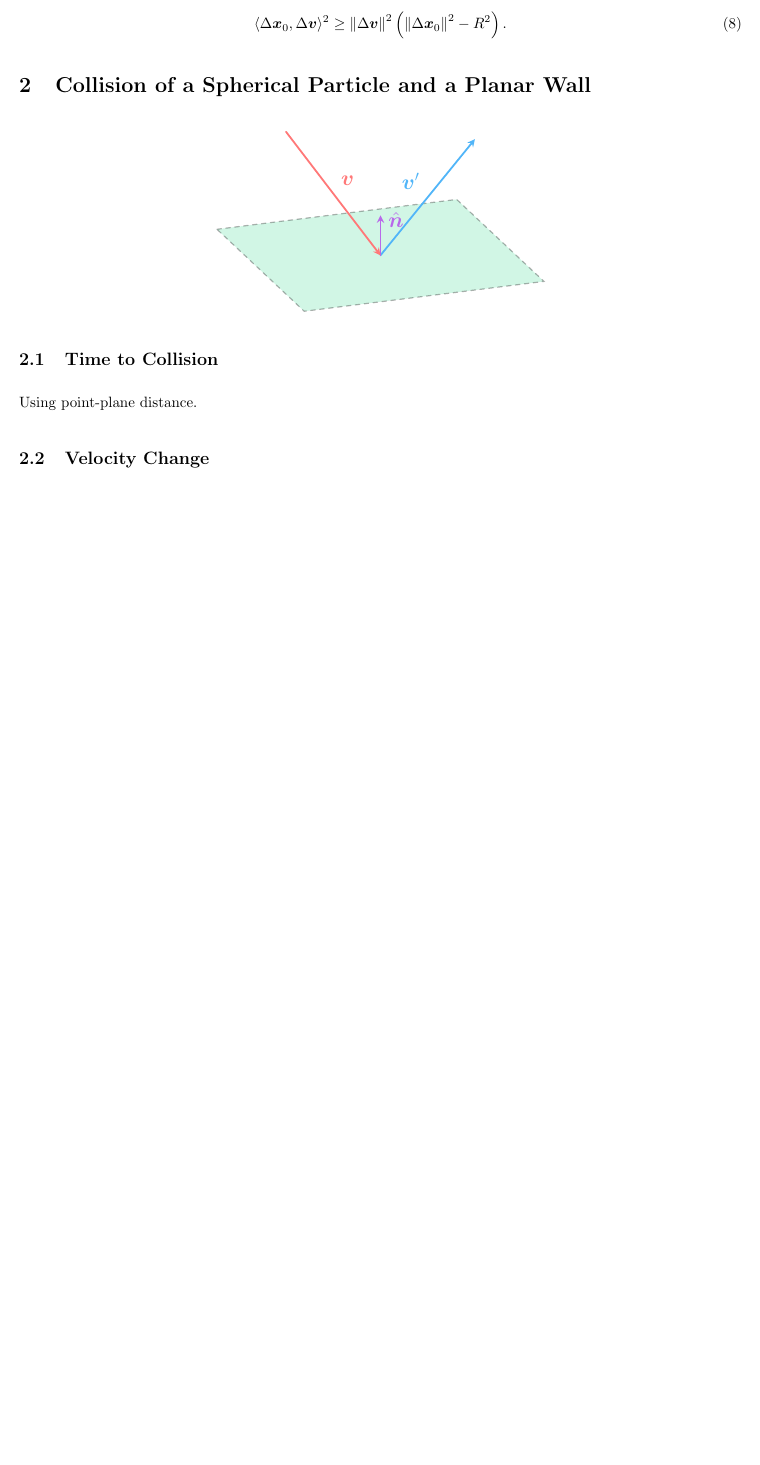
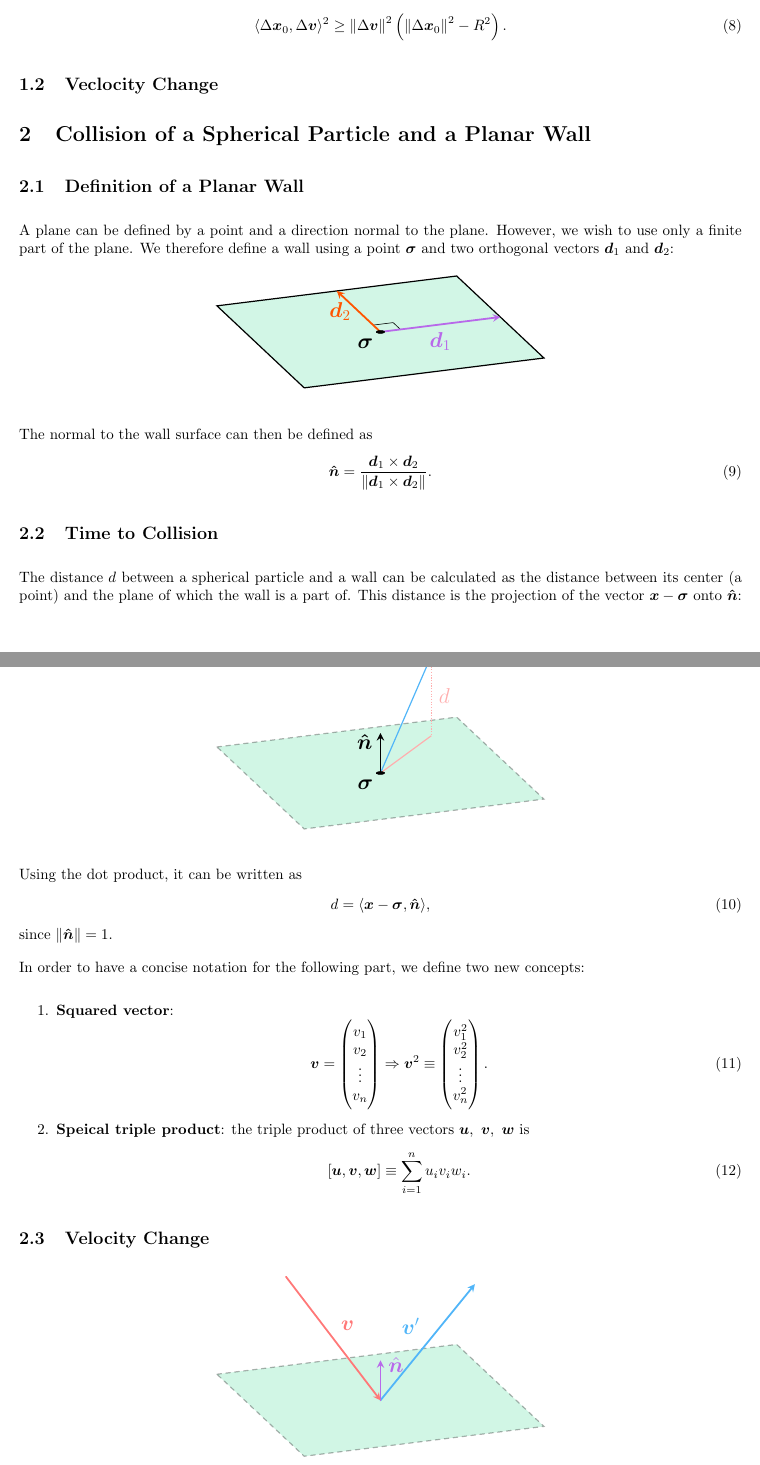
Before and after one commit to pelegs/priority_queue, a LaTeX document (calcs.tex): part of page 2 of 3 before the commit and two parts of pages 2 and 3 of 3 after it, the two joined at a grey line, cut so that both start at the same text, the shorter picture padded with empty space. Compiled offline with pdfLaTeX.

Commit message:
Started work on p-w time to collision

```diff
--- a/calcs.tex
+++ b/calcs.tex
@@ -133,7 +136,76 @@ or in explicit vector form
 		\label{eq:if_collision}
 	\end{equation}
 
+\subsection{Veclocity Change}
+
+%% ----- Particle-Wall ----- %%
 \section{Collision of a Spherical Particle and a Planar Wall}
+\subsection{Definition of a Planar Wall}
+A plane can be defined by a point and a direction normal to the plane. However, we wish to use only a finite part of the plane. We therefore define a wall using a point $\bm{\sigma}$ and two orthogonal vectors $\bm{d}_{1}$ and $\bm{d}_{2}$:
+
+\begin{figure}[H]
+	\centering
+	\tdplotsetmaincoords{110}{20}
+	\begin{tikzpicture}[tdplot_main_coords]
+		\Large
+		\draw[thick, fill=col3!30] (-3,-3,0) -- (3,-3,0) -- (3,3,0) -- (-3,3,0) -- cycle;
+		\draw (0,-0.5,0) -- (0.5,-0.5,0) -- (0.5,0,0);
+		\draw[vector, col4] (0,0,0) -- node [midway, below] {$\bm{d}_{1}$} (3,0,0);
+		\draw[vector, col5] (0,0,0) -- node [midway, left] {$\bm{d}_{2}$} (0,-3,0);
+		\filldraw (0,0,0) circle (0.1) node [below left] {$\bm{\sigma}$};
+	\end{tikzpicture}
+\end{figure}
+
+The normal to the wall surface can then be defined as
+\begin{equation}
+	\bm{\hat{n}} = \frac{\bm{d}_{1} \times \bm{d}_{2}}{\Norm{\bm{d}_{1} \times \bm{d}_{2}}}.
+	\label{eq:surfce_norm}
+\end{equation}
+
+\subsection{Time to Collision}
+The distance $d$ between a spherical particle and a wall can be calculated as the distance between its center (a point) and the plane of which the wall is a part of. This distance is the projection of the vector $\bm{x}-\bm{\sigma}$ onto $\bm{\hat{n}}$:
+
+\begin{figure}[H]
+	\centering
+	\tdplotsetmaincoords{110}{20}
+	\begin{tikzpicture}[tdplot_main_coords]
+		\Large
+		\draw[thick, dashed, cap=round, fill=col3, opacity=0.3] (-3,-3,0) -- (3,-3,0) -- (3,3,0) -- (-3,3,0) -- cycle;
+		\coordinate (x) at (2,-2,2);
+		\coordinate (x_) at ($(x)-(0,0,2)$);
+		\draw[vector, thick, col2] (0,0,0) -- (x);
+		\draw[thick, densely dotted, col1!60] (x) -- (x_) node [midway, right] {$d$};
+		\node[draw=none, shape=circle, fill=col1, inner sep=1.5pt] at (x) {};
+		\node[right of=x, xshift=-5mm, text=col1] {$\bm{x}$};
+		\draw[thick, col1!60] (x_) -- (0,0,0);
+		\filldraw (0,0,0) circle (0.1) node [below left] {$\bm{\sigma}$};
+		\draw[vector] (0,0,0) -- (0,0,1) node [left, yshift=-2mm] {$\bm{\hat{n}}$};
+	\end{tikzpicture}
+\end{figure}
+
+Using the dot product, it can be written as
+\begin{equation}
+	d = \innerp{\bm{x}-\bm{\sigma}}{\bm{\hat{n}}},
+	\label{eq:d_value}
+\end{equation}
+since $\Norm{\bm{\hat{n}}} = 1$.
+
+In order to have a concise notation for the following part, we define two new concepts:
+\begin{enumerate}
+	\item \textbf{Squared vector}:
+	\begin{equation}
+		\bm{v}=\colvec{4}{v_{1}}{v_{2}}{\vdots}{v_{n}} \Rightarrow \bm{v}^{2} \equiv \colvec{4}{v_{1}^{2}}{v_{2}^{2}}{\vdots}{v_{n}^{2}}.
+		\label{eq:sqr_vec}
+	\end{equation}
+
+	\item \textbf{Speical triple product}: the triple product of three vectors $\bm{u},\ \bm{v},\ \bm{w}$ is
+	\begin{equation}
+		\left[ \bm{u},\bm{v},\bm{w} \right] \equiv \sum\limits_{i=1}^{n} u_{i}v_{i}w_{i}.
+		\label{eq:triple_prod}
+	\end{equation}
+\end{enumerate}
+
+\subsection{Velocity Change}
 \begin{figure}[H]
 	\centering
 	\tdplotsetmaincoords{110}{20}
@@ -145,11 +217,6 @@ or in explicit vector form
 		\draw[vector, col1] (-2,-1,3) -- (0,0,0) node [midway, above right] {$\bm{v}$};
 	\end{tikzpicture}
 \end{figure}
-
-\subsection{Time to Collision}
-Using point-plane distance.
-
-\subsection{Velocity Change}
 The projection of $\bm{v}$ onto $\bm{\hat{n}}$ is
 \begin{equation}
 	\text{proj}_{\bm{\hat{n}}}\bm{v} = \innerp{\bm{v}}{\bm{\hat{n}}}\bm{\hat{n}},
```
Also changed, not shown: calcs.pdf, calcs.tex (3 more changed lines), 3 other files.
